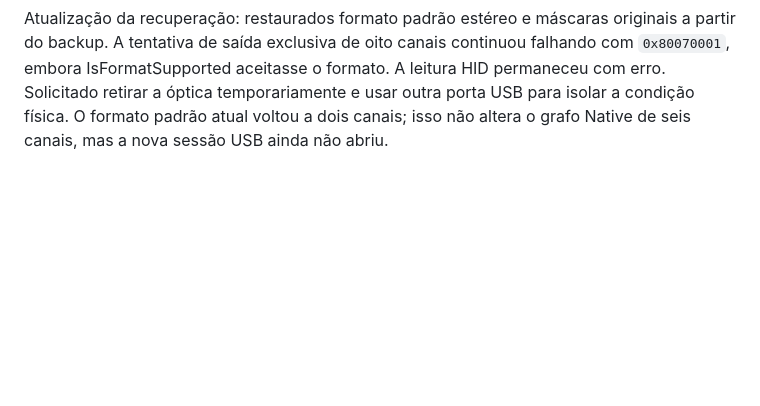
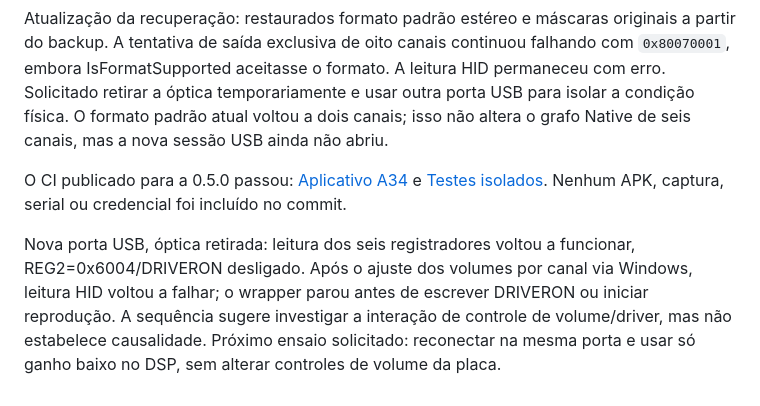
Before and after one commit to RafaelTerra-web/sistema-5.1-artesanal, a Markdown page: docs/PROGRESSO-A34-E-UPMIX-2026-10-09.md, the part around the change. Drawn GitHub-style; blank space fills up the shorter version.

Commit message:
Registra CI aprovado e recuperação parcial da CM6206 em outra porta USB

```diff
--- a/docs/PROGRESSO-A34-E-UPMIX-2026-10-09.md
+++ b/docs/PROGRESSO-A34-E-UPMIX-2026-10-09.md
@@ -133,3 +133,7 @@ O CI Android publicado também passou no GitHub após incluir preparação expl
 O conhecimento publicado é síntese técnica dos testes e da escuta relatada, distinguindo ambos. Credenciais, serial ADB, pareamentos, dados de conta e gravações de terceiros ficam fora da publicação.
 
 Atualização da recuperação: restaurados formato padrão estéreo e máscaras originais a partir do backup. A tentativa de saída exclusiva de oito canais continuou falhando com `0x80070001`, embora IsFormatSupported aceitasse o formato. A leitura HID permaneceu com erro. Solicitado retirar a óptica temporariamente e usar outra porta USB para isolar a condição física. O formato padrão atual voltou a dois canais; isso não altera o grafo Native de seis canais, mas a nova sessão USB ainda não abriu.
+
+O CI publicado para a 0.5.0 passou: [Aplicativo A34](https://github.com/RafaelTerra-web/sistema-5.1-artesanal/actions/runs/37979134746) e [Testes isolados](https://github.com/RafaelTerra-web/sistema-5.1-artesanal/actions/runs/37979134907). Nenhum APK, captura, serial ou credencial foi incluído no commit.
+
+Nova porta USB, óptica retirada: leitura dos seis registradores voltou a funcionar, REG2=0x6004/DRIVERON desligado. Após o ajuste dos volumes por canal via Windows, leitura HID voltou a falhar; o wrapper parou antes de escrever DRIVERON ou iniciar reprodução. A sequência sugere investigar a interação de controle de volume/driver, mas não estabelece causalidade. Próximo ensaio solicitado: reconectar na mesma porta e usar só ganho baixo no DSP, sem alterar controles de volume da placa.
```
Also changed, not shown: docs/PC-CM6206-PCM.md (+2 -0 lines).
